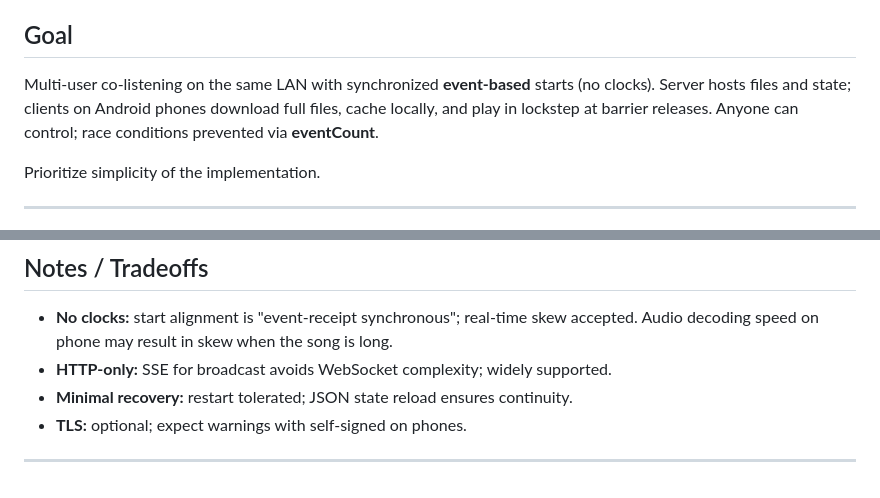
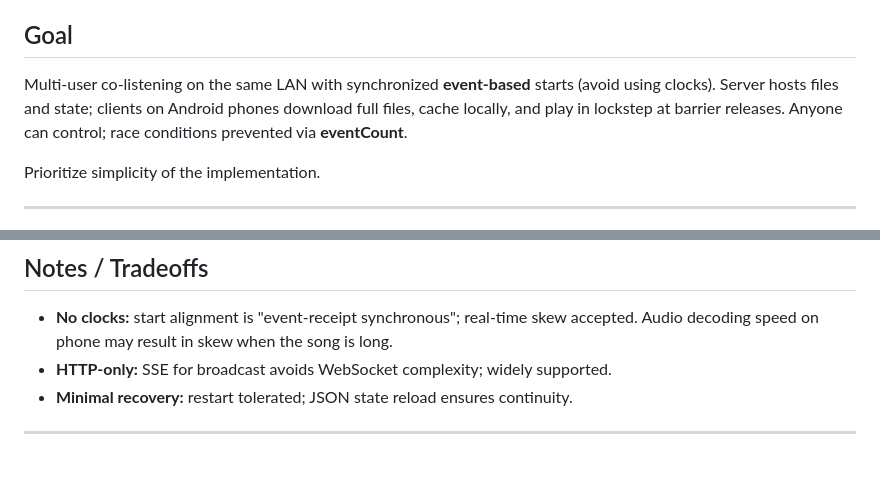
Before and after one commit to Daniel-Chin/Music-Simu-Listening-over-LAN, a Markdown page: design_doc.md, 2 parts joined by grey strips. GitHub-like rendering.

```diff
--- a/design_doc.md
+++ b/design_doc.md
@@ -5,7 +5,7 @@ Drafted by GPT-5.
 ## Goal
 
 Multi‑user co‑listening on the same LAN with synchronized
-**event‑based** starts (no clocks). Server hosts files and state;
+**event‑based** starts (avoid using clocks). Server hosts files and state;
 clients on Android phones download full files, cache locally, and play in lockstep at
 barrier releases. Anyone can control; race conditions prevented via
 **eventCount**.
@@ -220,6 +218,5 @@ warning and refreshes)
     supported.
 -   **Minimal recovery:** restart tolerated; JSON state reload ensures
     continuity.
--   **TLS:** optional; expect warnings with self‑signed on phones.
 
 ------------------------------------------------------------------------
```
Also changed, not shown: other parts of design_doc.md (+5 -7 lines).
